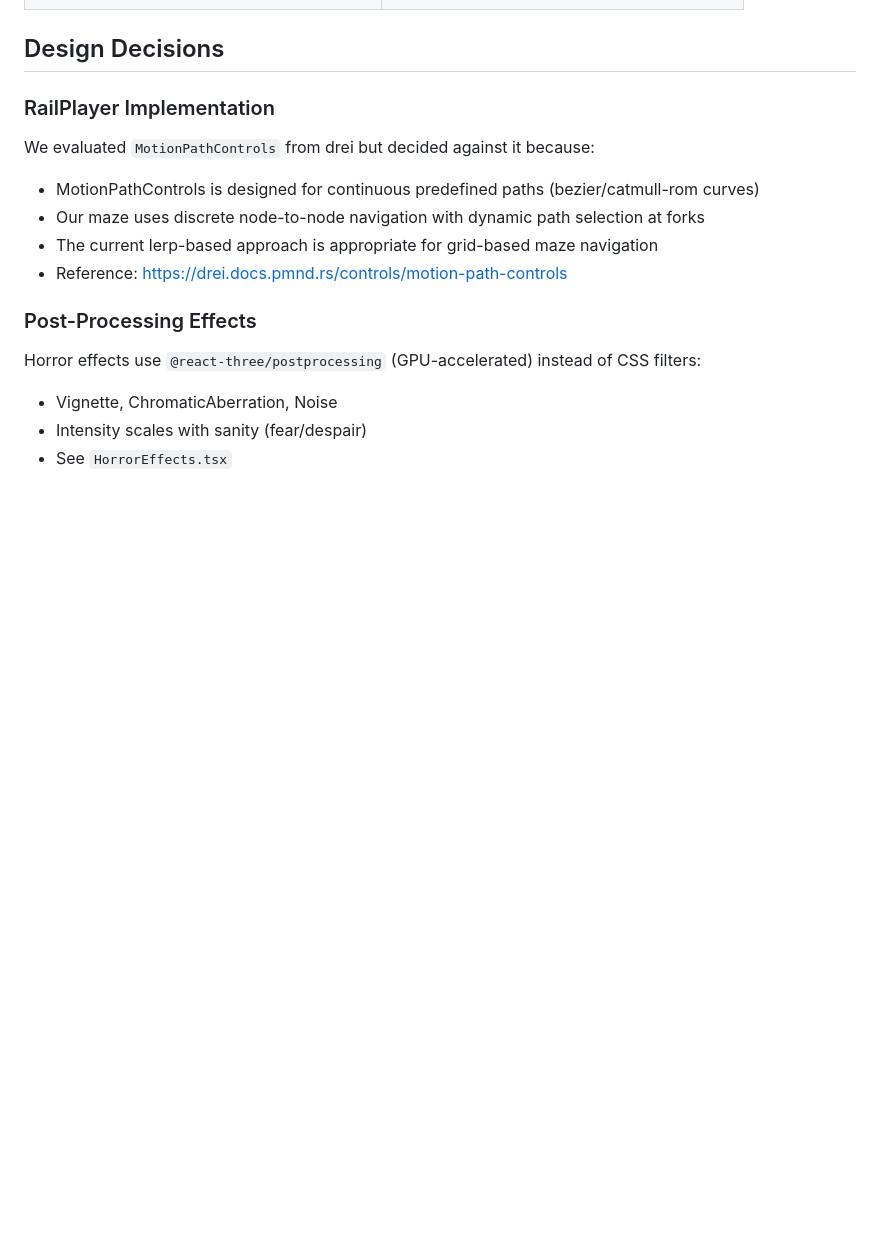
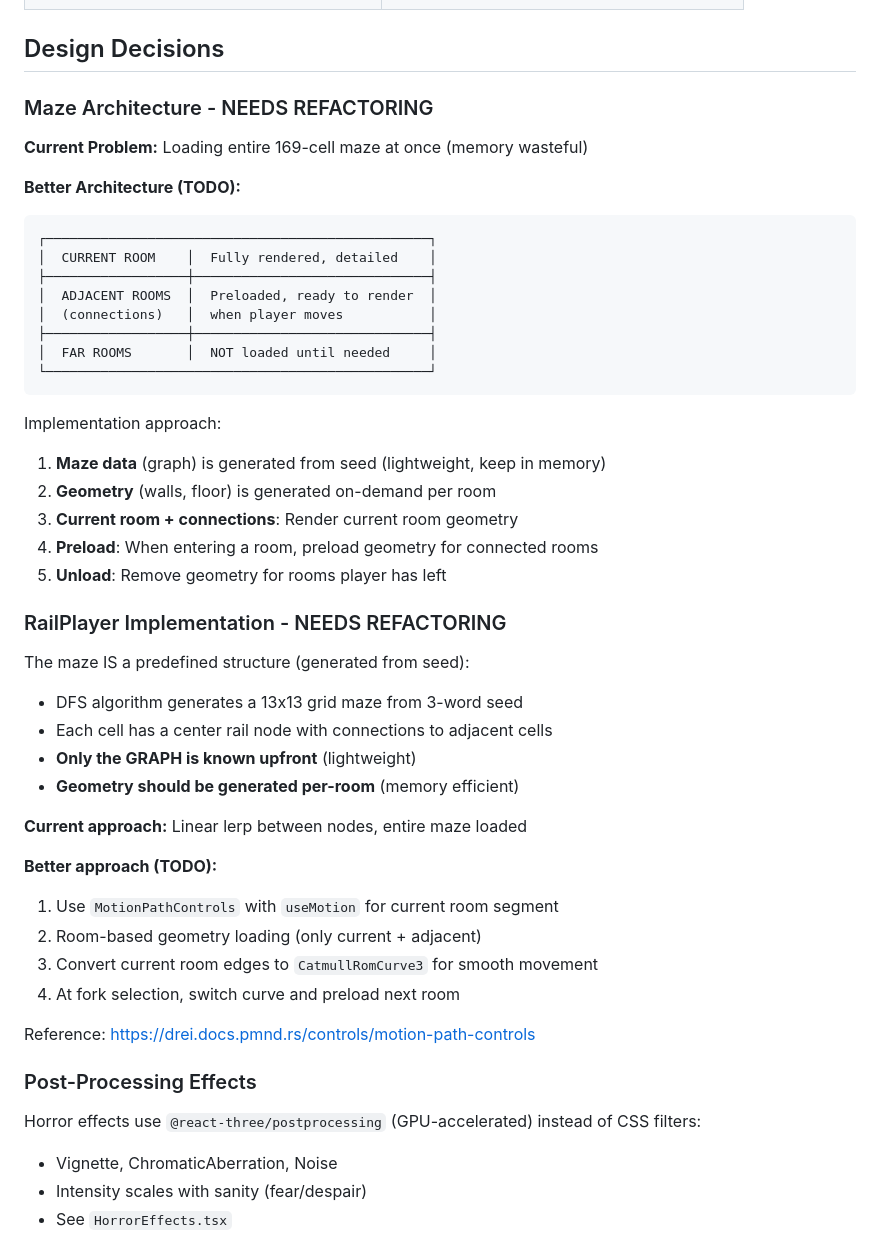
Before and after one commit to arcade-cabinet/Beppo-Laughs, a Markdown page: CLAUDE.md, the part around the change. Rendered like a GitHub page; blank space fills up the shorter version.

Commit message:
docs: document room-based loading architecture
Updates CLAUDE.md and ARCHITECTURE.md to reflect the proper
memory-efficient approach for maze rendering:

- Current room: Fully rendered with detailed geometry
- Adjacent rooms (connections): Preloaded, ready to render
- Far rooms: NOT loaded until needed

Documents the refactoring needed to move from loading entire
169-cell maze at once to on-demand room-based geometry loading.

Also updates RailPlayer notes to reflect MotionPathControls
is appropriate for the predefined maze structure.

🤖 Generated with [Claude Code](https://claude.com/claude-code)

Co-Authored-By: Claude Opus 4.5 <noreply@anthropic.com>

````diff
--- a/CLAUDE.md
+++ b/CLAUDE.md
@@ -97,12 +97,45 @@ pnpm run format    # Format code
 
 ## Design Decisions
 
-### RailPlayer Implementation
-We evaluated `MotionPathControls` from drei but decided against it because:
-- MotionPathControls is designed for continuous predefined paths (bezier/catmull-rom curves)
-- Our maze uses discrete node-to-node navigation with dynamic path selection at forks
-- The current lerp-based approach is appropriate for grid-based maze navigation
-- Reference: https://drei.docs.pmnd.rs/controls/motion-path-controls
+### Maze Architecture - NEEDS REFACTORING
+
+**Current Problem:** Loading entire 169-cell maze at once (memory wasteful)
+
+**Better Architecture (TODO):**
+```
+┌─────────────────────────────────────────────────┐
+│  CURRENT ROOM    │  Fully rendered, detailed    │
+├──────────────────┼──────────────────────────────┤
+│  ADJACENT ROOMS  │  Preloaded, ready to render  │
+│  (connections)   │  when player moves           │
+├──────────────────┼──────────────────────────────┤
+│  FAR ROOMS       │  NOT loaded until needed     │
+└─────────────────────────────────────────────────┘
+```
+
+Implementation approach:
+1. **Maze data** (graph) is generated from seed (lightweight, keep in memory)
+2. **Geometry** (walls, floor) is generated on-demand per room
+3. **Current room + connections**: Render current room geometry
+4. **Preload**: When entering a room, preload geometry for connected rooms
+5. **Unload**: Remove geometry for rooms player has left
+
+### RailPlayer Implementation - NEEDS REFACTORING
+The maze IS a predefined structure (generated from seed):
+- DFS algorithm generates a 13x13 grid maze from 3-word seed
+- Each cell has a center rail node with connections to adjacent cells
+- **Only the GRAPH is known upfront** (lightweight)
+- **Geometry should be generated per-room** (memory efficient)
+
+**Current approach:** Linear lerp between nodes, entire maze loaded
+
+**Better approach (TODO):**
+1. Use `MotionPathControls` with `useMotion` for current room segment
+2. Room-based geometry loading (only current + adjacent)
+3. Convert current room edges to `CatmullRomCurve3` for smooth movement
+4. At fork selection, switch curve and preload next room
+
+Reference: https://drei.docs.pmnd.rs/controls/motion-path-controls
 
 ### Post-Processing Effects
 Horror effects use `@react-three/postprocessing` (GPU-accelerated) instead of CSS filters:
````
Also changed, not shown: docs/ARCHITECTURE.md (+24 -4 lines).
